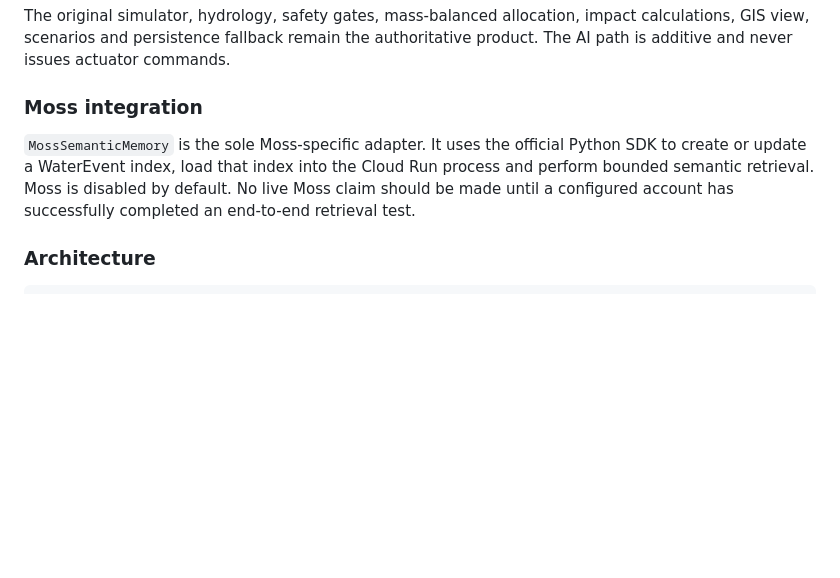
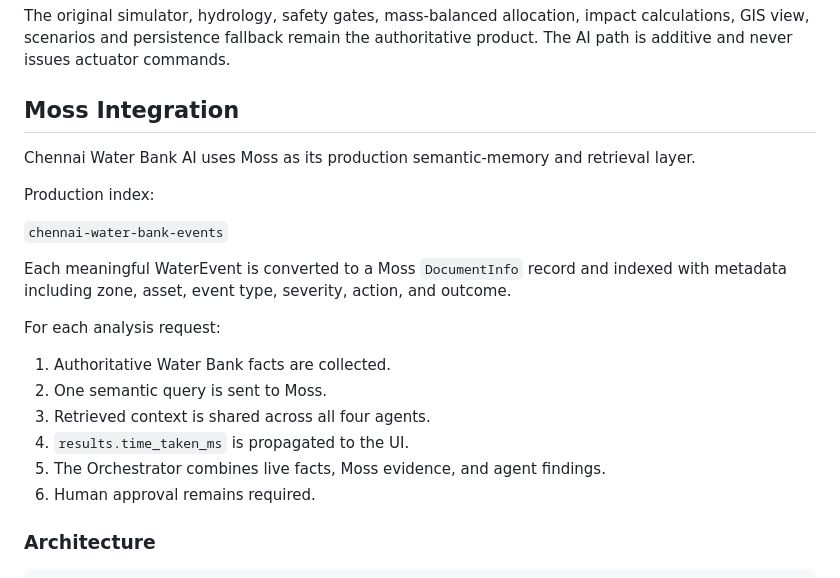
Before and after one commit to Janicebenita/chennai-water-bank-ai, a Markdown page: README.md, the part around the change. Rendered like a GitHub page; blank space fills up the shorter version.

````diff
--- a/README.md
+++ b/README.md
@@ -215,14 +215,24 @@ impact calculations, GIS view, scenarios and persistence fallback remain the
 authoritative product. The AI path is additive and never issues actuator
 commands.
 
-### Moss integration
+## Moss Integration
 
-`MossSemanticMemory` is the sole Moss-specific adapter. It uses the official
-Python SDK to create or update a WaterEvent index, load that index into the
-Cloud Run process and perform bounded semantic retrieval. Moss is disabled by
-default. No live Moss claim should be made until a configured account has
-successfully completed an end-to-end retrieval test.
+Chennai Water Bank AI uses Moss as its production semantic-memory and retrieval layer.
 
+Production index:
+
+`chennai-water-bank-events`
+
+Each meaningful WaterEvent is converted to a Moss `DocumentInfo` record and indexed with metadata including zone, asset, event type, severity, action, and outcome.
+
+For each analysis request:
+
+1. Authoritative Water Bank facts are collected.
+2. One semantic query is sent to Moss.
+3. Retrieved context is shared across all four agents.
+4. `results.time_taken_ms` is propagated to the UI.
+5. The Orchestrator combines live facts, Moss evidence, and agent findings.
+6. Human approval remains required.
 ### Architecture
 
 ```text
````
